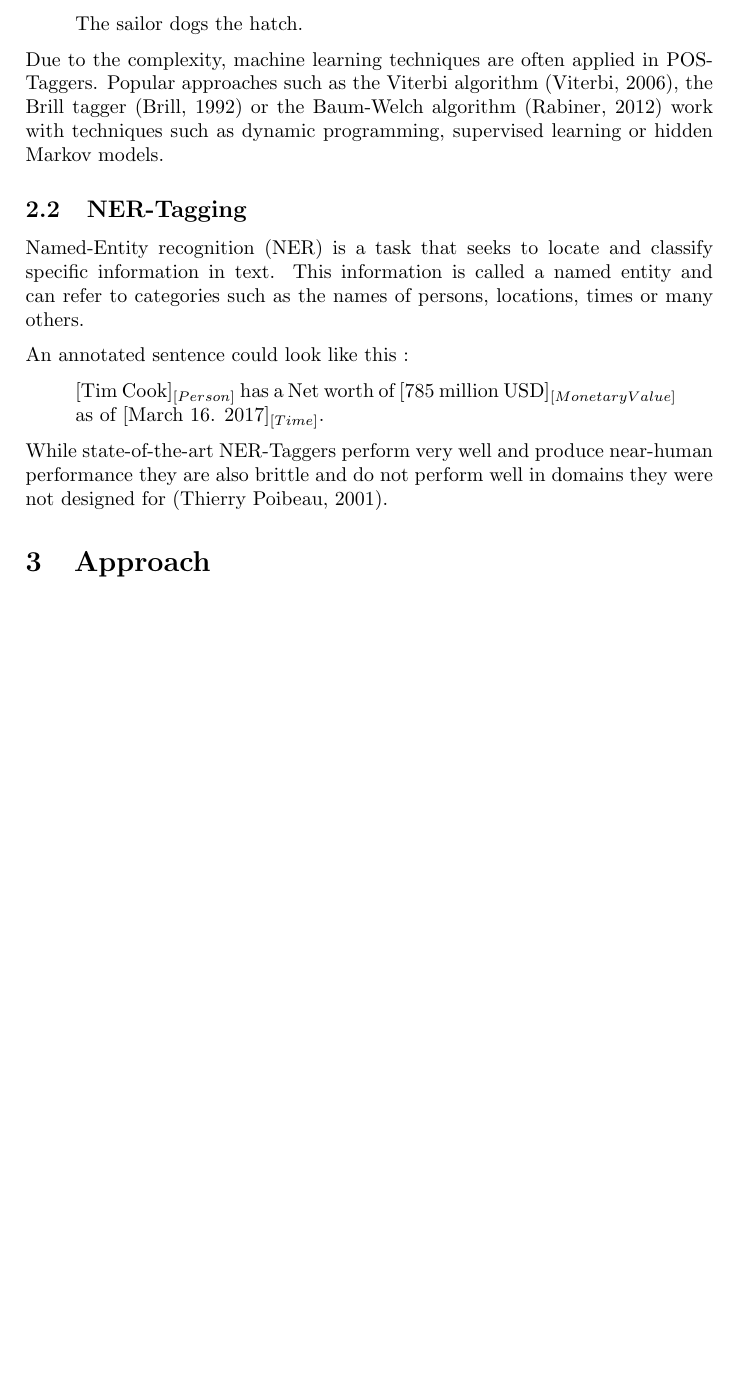
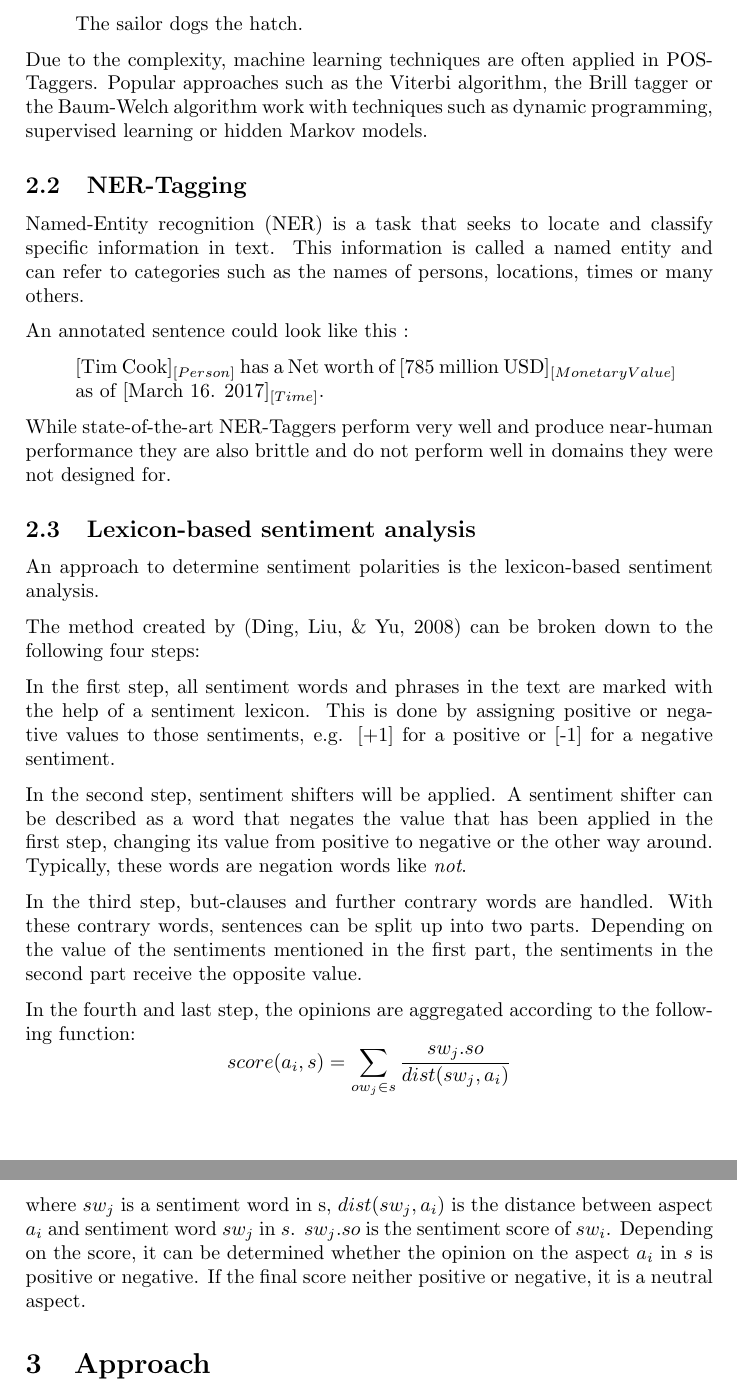
Before and after one commit to cemunds/ABSA-TensorFlow, a LaTeX paper (Final Product/Final Product.tex): part of page 4 of 8 before the commit and two parts of pages 4 and 5 of 9 after it, the two joined at a grey line, cut so that both start at the same text, the shorter picture padded with empty space. Compiled offline with pdfLaTeX.

Commit message:
readded stuff about lexicon-based sentiment analysis

```diff
--- a/Final Product/Final Product.tex
+++ b/Final Product/Final Product.tex
@@ -58,7 +58,7 @@
 			The sailor dogs the hatch.
 		\end{quote}
 
-		Due to the complexity, machine learning techniques are often applied in POS-Taggers. Popular approaches such as the Viterbi algorithm \cite{Viterbi:2006:EBC:2263262.2267502}, the Brill tagger \cite{Brill:1992:SRP:974499.974526} or the Baum-Welch algorithm \cite{baumwelch} work with techniques such as dynamic programming, supervised learning or hidden Markov models.
+		Due to the complexity, machine learning techniques are often applied in POS-Taggers. Popular approaches such as the Viterbi algorithm, the Brill tagger or the Baum-Welch algorithm work with techniques such as dynamic programming, supervised learning or hidden Markov models.
 
 		\subsection{NER-Tagging}
 
@@ -70,7 +70,25 @@
 			[Tim Cook]$_{[Person]}$ has a Net worth of [785 million USD]$_{[Monetary Value]}$ as of [March 16. 2017]$_{[Time]}$.
 		\end{quote}
 
-		While state-of-the-art NER-Taggers perform very well and produce near-human performance they are also brittle and do not perform well in domains they were not designed for \cite{ner}.
+		While state-of-the-art NER-Taggers perform very well and produce near-human performance they are also brittle and do not perform well in domains they were not designed for.
+
+		\subsection{Lexicon-based sentiment analysis}
+		An approach to determine sentiment polarities is the lexicon-based sentiment analysis.
+
+		The method created by \cite{Ding:2008:HLA:1341531.1341561} can be broken down to the following four steps:
+
+		In the first step, all sentiment words and phrases in the text are marked with the help of a sentiment lexicon. This is done by assigning positive or negative values to those sentiments, e.g. [+1] for a positive or [-1] for a negative sentiment.
+
+		In the second step, sentiment shifters will be applied. A sentiment shifter can be described as a word that negates the value that has been applied in the first step, changing its value from positive to negative or the other way around. Typically, these words are negation words like \textit{not}.
+
+		In the third step, but-clauses and further contrary words are handled. With these contrary words, sentences can be split up into two parts. Depending on the value of the sentiments mentioned in the first part, the sentiments in the second part receive the opposite value.
+
+		In the fourth and last step, the opinions are aggregated according to the following function:
+		\begin{displaymath}
+			score(a_i,s) = \sum_{ow_j \in s} \frac{sw_j.so}{dist(sw_j,a_i)}
+		\end{displaymath}
+		where $sw_j$ is a sentiment word in s, $dist(sw_j, a_i)$ is the distance between aspect $a_i$ and sentiment word $sw_j$ in $s$. $sw_j.so$ is the sentiment score of $sw_i$.  Depending on the score, it can be determined whether the opinion on the aspect $a_i$ in $s$ is positive or negative. If the final score neither positive or negative, it is a neutral aspect.
+
 
 	\section{Approach}
 	% Which steps are necessary?
```
Also changed, not shown: Final Product/Final Product.pdf, Final Product/Final Product.tex (3 more changed lines), 1 other file.
